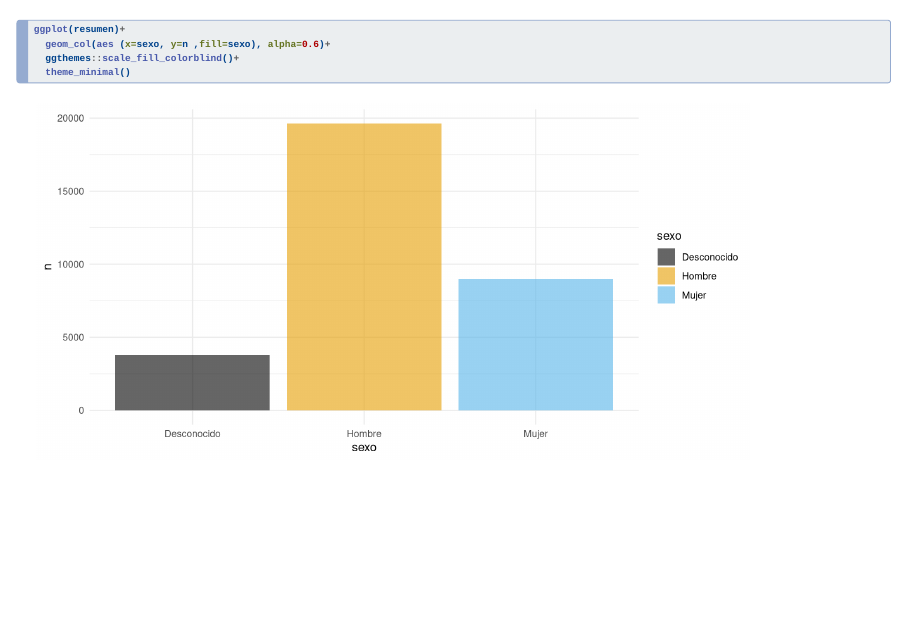
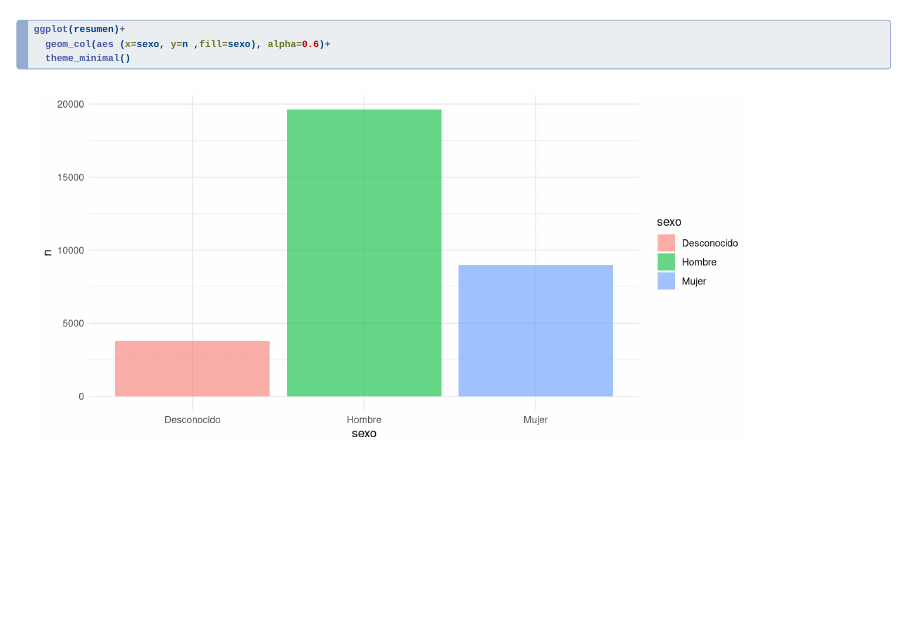
Before and after one commit to sonipe03/Accidentes, a Quarto document (index.qmd): page 4 of 4. Rendered offline with R 4.5, knitr and Pandoc in place of Quarto, with nearby package versions; drawn as Slidy slides in place of the format the file asks for.

Commit message:
Add files via upload

````diff
--- a/index.qmd
+++ b/index.qmd
@@ -35,6 +35,5 @@ resumen
 #| code-fold: true
 ggplot(resumen)+
   geom_col(aes (x=sexo, y=n ,fill=sexo), alpha=0.6)+
-  ggthemes::scale_fill_colorblind()+
   theme_minimal()
 ```
````
